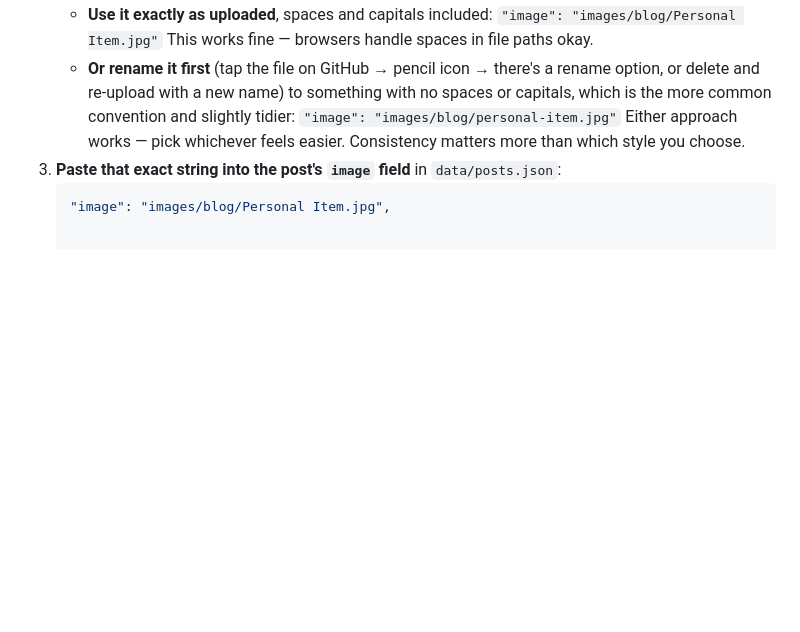
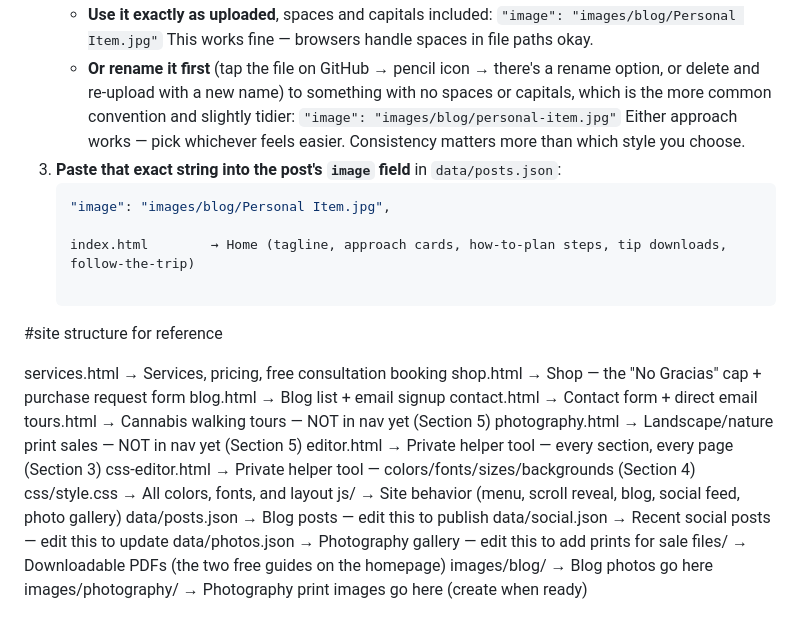
Before and after one commit to DeathbedMemories/website, a Markdown page: README.md, the part around the change. GitHub-like rendering; blank space fills up the shorter version.

Commit message:
Update README with site structure details
Added site structure reference for various HTML pages and data files.

````diff
--- a/README.md
+++ b/README.md
@@ -263,3 +263,24 @@ it's named `Personal Item.jpg`.
    `data/posts.json`:
    ```json
    "image": "images/blog/Personal Item.jpg",
+
+   index.html        → Home (tagline, approach cards, how-to-plan steps, tip downloads, follow-the-trip)
+
+#site structure for reference
+
+services.html      → Services, pricing, free consultation booking
+shop.html          → Shop — the "No Gracias" cap + purchase request form
+blog.html          → Blog list + email signup
+contact.html        → Contact form + direct email
+tours.html          → Cannabis walking tours — NOT in nav yet (Section 5)
+photography.html     → Landscape/nature print sales — NOT in nav yet (Section 5)
+editor.html         → Private helper tool — every section, every page (Section 3)
+css-editor.html      → Private helper tool — colors/fonts/sizes/backgrounds (Section 4)
+css/style.css        → All colors, fonts, and layout
+js/                → Site behavior (menu, scroll reveal, blog, social feed, photo gallery)
+data/posts.json      → Blog posts — edit this to publish
+data/social.json      → Recent social posts — edit this to update
+data/photos.json      → Photography gallery — edit this to add prints for sale
+files/              → Downloadable PDFs (the two free guides on the homepage)
+images/blog/          → Blog photos go here
+images/photography/    → Photography print images go here (create when ready)
````
